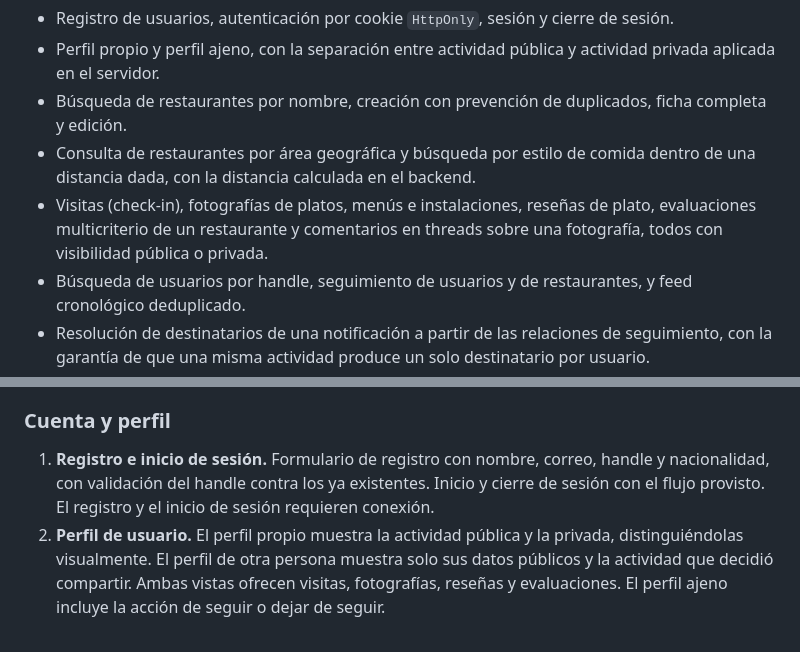
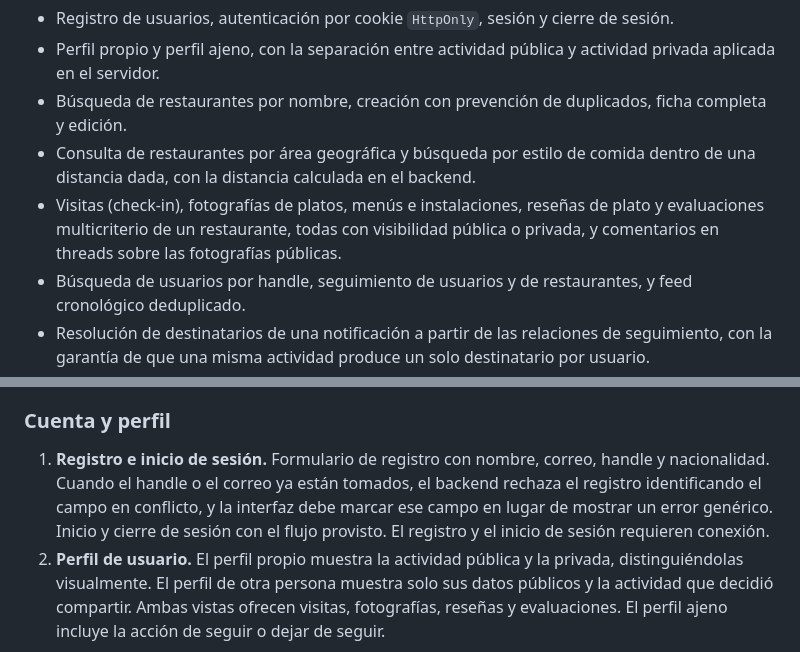
Before and after one commit to ICC4203-202620/project-base, a Markdown page: docs/entrega3.md, 2 parts joined by grey strips. Rendered like a GitHub page.

Commit message:
docs: align the entrega 3 statement with the epic planning
Two passages no longer matched the decisions taken while writing the
issues for the seventeen backend épicas.

Épica 1 asked for validation of the handle against the existing ones,
which reads as an availability check before submitting. Issue #34
deliberately rejected such an endpoint: it would be public, because
registration is, and would let anyone enumerate handles without an
account. Registration answers 409 identifying the conflicting field
instead, so the statement now describes that.

The provided-code list said comments carry public or private
visibility. A comment lives on a public photograph and has no
visibility of its own, as issue #51 settles; the conceptual model in
the general statement already leaves comments out of the activity it
classifies as public or private.

Co-Authored-By: Claude Opus 5 (1M context) <noreply@anthropic.com>

```diff
--- a/docs/entrega3.md
+++ b/docs/entrega3.md
@@ -16,7 +16,7 @@ El equipo docente provee y mantiene el backend monolítico completo. Con el lanz
 * Perfil propio y perfil ajeno, con la separación entre actividad pública y actividad privada aplicada en el servidor.
 * Búsqueda de restaurantes por nombre, creación con prevención de duplicados, ficha completa y edición.
 * Consulta de restaurantes por área geográfica y búsqueda por estilo de comida dentro de una distancia dada, con la distancia calculada en el backend.
-* Visitas (check-in), fotografías de platos, menús e instalaciones, reseñas de plato, evaluaciones multicriterio de un restaurante y comentarios en threads sobre una fotografía, todos con visibilidad pública o privada.
+* Visitas (check-in), fotografías de platos, menús e instalaciones, reseñas de plato y evaluaciones multicriterio de un restaurante, todas con visibilidad pública o privada, y comentarios en threads sobre las fotografías públicas.
 * Búsqueda de usuarios por handle, seguimiento de usuarios y de restaurantes, y feed cronológico deduplicado.
 * Resolución de destinatarios de una notificación a partir de las relaciones de seguimiento, con la garantía de que una misma actividad produce un solo destinatario por usuario.
 
@@ -153,7 +153,7 @@ El frontend debe resolver las diecisiete épicas del enunciado general. Lo que s
 
 ### Cuenta y perfil
 
-1. **Registro e inicio de sesión.** Formulario de registro con nombre, correo, handle y nacionalidad, con validación del handle contra los ya existentes. Inicio y cierre de sesión con el flujo provisto. El registro y el inicio de sesión requieren conexión.
+1. **Registro e inicio de sesión.** Formulario de registro con nombre, correo, handle y nacionalidad. Cuando el handle o el correo ya están tomados, el backend rechaza el registro identificando el campo en conflicto, y la interfaz debe marcar ese campo en lugar de mostrar un error genérico. Inicio y cierre de sesión con el flujo provisto. El registro y el inicio de sesión requieren conexión.
 2. **Perfil de usuario.** El perfil propio muestra la actividad pública y la privada, distinguiéndolas visualmente. El perfil de otra persona muestra solo sus datos públicos y la actividad que decidió compartir. Ambas vistas ofrecen visitas, fotografías, reseñas y evaluaciones. El perfil ajeno incluye la acción de seguir o dejar de seguir.
 
 ### Descubrimiento de restaurantes
```
